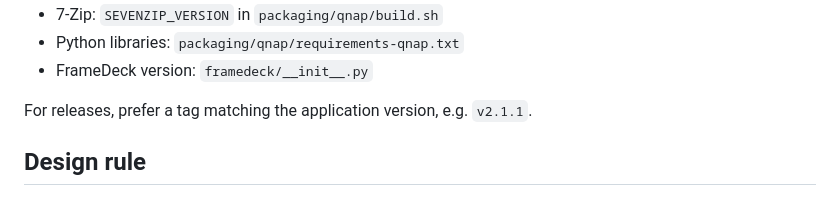
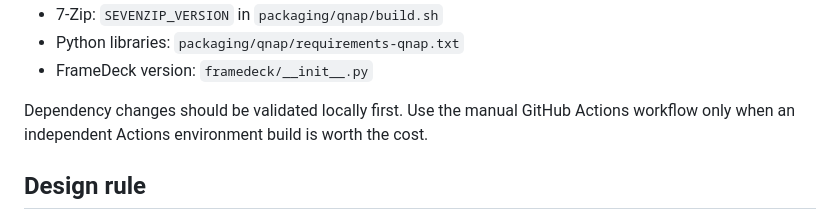
Before and after one commit to souten-yd/FrameDeck, a Markdown page: docs/QNAP_TS253BE.md, the part around one of its changes. GitHub-like rendering.

```diff
--- a/docs/QNAP_TS253BE.md
+++ b/docs/QNAP_TS253BE.md
@@ -142,7 +190,9 @@ build-time downloads only; the target NAS does not download them.
 - Python libraries: `packaging/qnap/requirements-qnap.txt`
 - FrameDeck version: `framedeck/__init__.py`
 
-For releases, prefer a tag matching the application version, e.g. `v2.1.1`.
+Dependency changes should be validated locally first. Use the manual GitHub
+Actions workflow only when an independent Actions environment build is worth
+the cost.
 
 ## Design rule
 
```
Also changed, not shown: other parts of docs/QNAP_TS253BE.md (+86 -38 lines).
